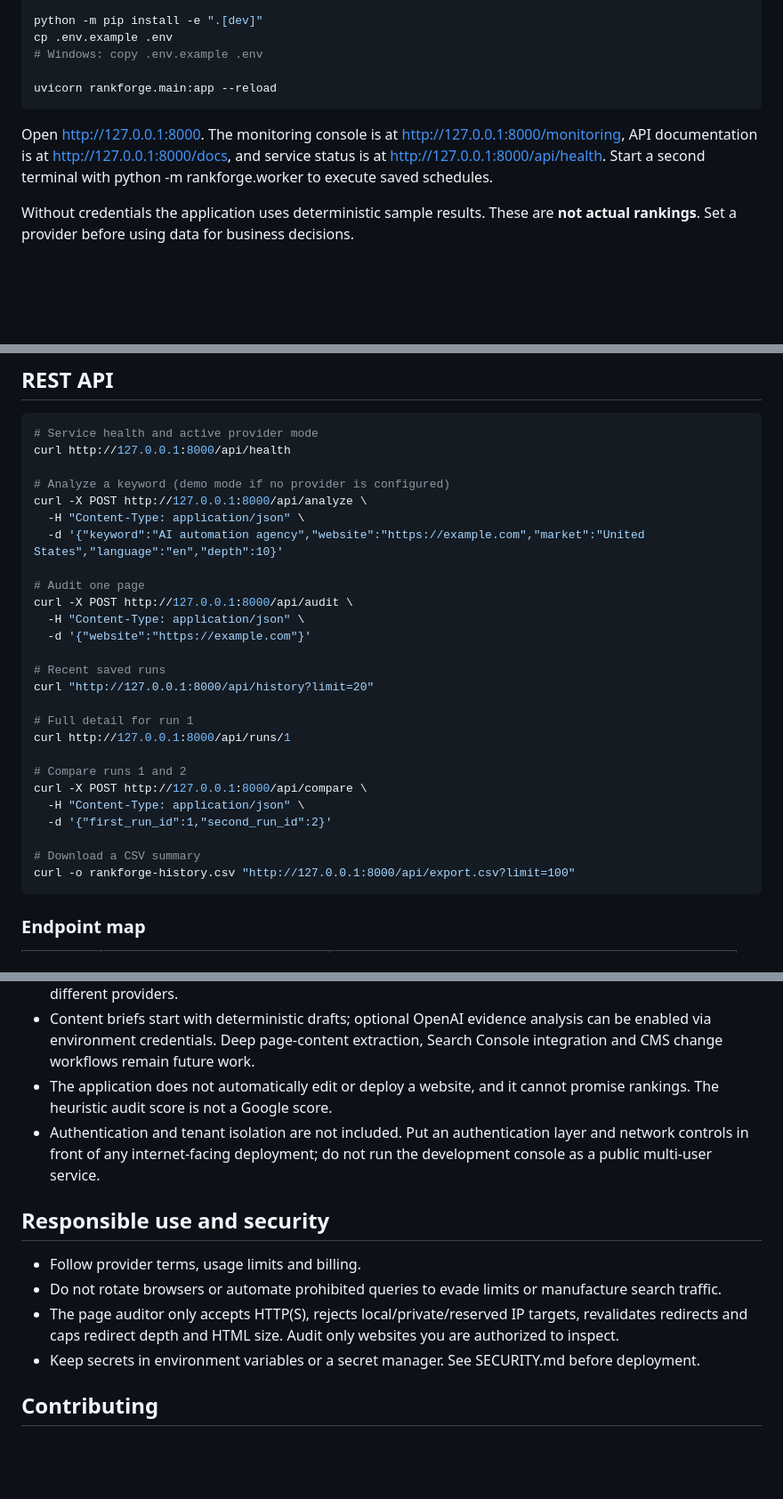
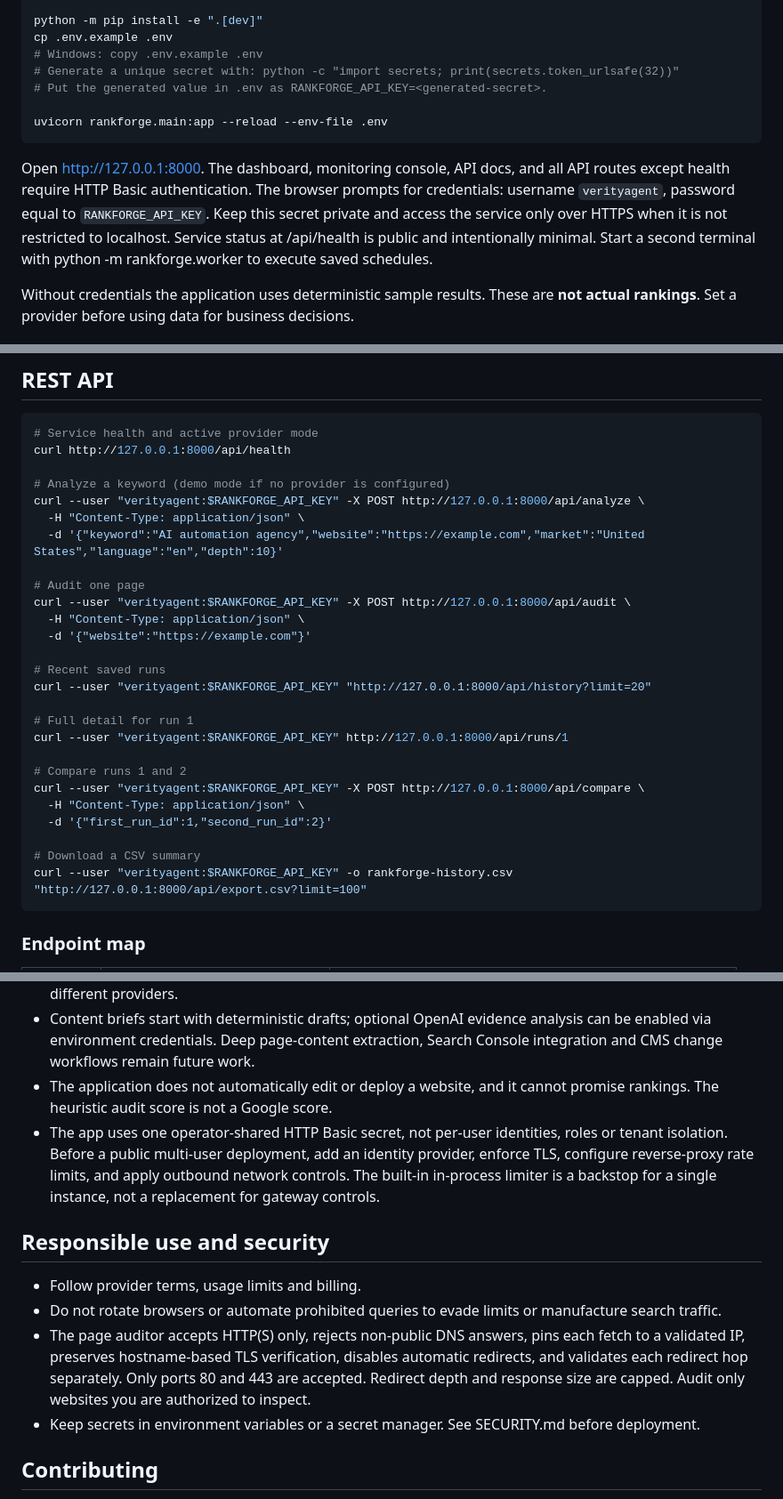
Before and after one commit to muhammadsaeed-ai/verity-rankforge, a Markdown page: README.md, 3 parts joined by grey strips. Shown at 89% size. Drawn GitHub-style; blank space fills up the shorter version.

Commit message:
docs: document RankForge authentication and outbound URL safeguards

```diff
--- a/README.md
+++ b/README.md
@@ -56,11 +56,13 @@ source .venv/bin/activate
 python -m pip install -e ".[dev]"
 cp .env.example .env
 # Windows: copy .env.example .env
+# Generate a unique secret with: python -c "import secrets; print(secrets.token_urlsafe(32))"
+# Put the generated value in .env as RANKFORGE_API_KEY=<generated-secret>.
 
-uvicorn rankforge.main:app --reload
+uvicorn rankforge.main:app --reload --env-file .env
 ~~~
 
-Open http://127.0.0.1:8000. The monitoring console is at http://127.0.0.1:8000/monitoring, API documentation is at http://127.0.0.1:8000/docs, and service status is at http://127.0.0.1:8000/api/health. Start a second terminal with python -m rankforge.worker to execute saved schedules.
+Open http://127.0.0.1:8000. The dashboard, monitoring console, API docs, and all API routes except health require HTTP Basic authentication. The browser prompts for credentials: username `verityagent`, password equal to `RANKFORGE_API_KEY`. Keep this secret private and access the service only over HTTPS when it is not restricted to localhost. Service status at /api/health is public and intentionally minimal. Start a second terminal with python -m rankforge.worker to execute saved schedules.
 
 Without credentials the application uses deterministic sample results. These are **not actual rankings**. Set a provider before using data for business decisions.
 
@@ -109,28 +111,28 @@ The dashboard history supports selecting two runs for a URL-level comparison. Co
 curl http://127.0.0.1:8000/api/health
 
 # Analyze a keyword (demo mode if no provider is configured)
-curl -X POST http://127.0.0.1:8000/api/analyze \
+curl --user "verityagent:$RANKFORGE_API_KEY" -X POST http://127.0.0.1:8000/api/analyze \
   -H "Content-Type: application/json" \
   -d '{"keyword":"AI automation agency","website":"https://example.com","market":"United States","language":"en","depth":10}'
 
 # Audit one page
-curl -X POST http://127.0.0.1:8000/api/audit \
+curl --user "verityagent:$RANKFORGE_API_KEY" -X POST http://127.0.0.1:8000/api/audit \
   -H "Content-Type: application/json" \
   -d '{"website":"https://example.com"}'
 
 # Recent saved runs
-curl "http://127.0.0.1:8000/api/history?limit=20"
+curl --user "verityagent:$RANKFORGE_API_KEY" "http://127.0.0.1:8000/api/history?limit=20"
 
 # Full detail for run 1
-curl http://127.0.0.1:8000/api/runs/1
+curl --user "verityagent:$RANKFORGE_API_KEY" http://127.0.0.1:8000/api/runs/1
 
 # Compare runs 1 and 2
-curl -X POST http://127.0.0.1:8000/api/compare \
+curl --user "verityagent:$RANKFORGE_API_KEY" -X POST http://127.0.0.1:8000/api/compare \
   -H "Content-Type: application/json" \
   -d '{"first_run_id":1,"second_run_id":2}'
 
 # Download a CSV summary
-curl -o rankforge-history.csv "http://127.0.0.1:8000/api/export.csv?limit=100"
+curl --user "verityagent:$RANKFORGE_API_KEY" -o rankforge-history.csv "http://127.0.0.1:8000/api/export.csv?limit=100"
 ~~~
 
 ### Endpoint map
@@ -244,13 +246,13 @@ This release is a working research and diagnostics foundation, not a complete au
 - Multi-source collection compares result sets; it intentionally does not report a blended mean rank across different providers.
 - Content briefs start with deterministic drafts; optional OpenAI evidence analysis can be enabled via environment credentials. Deep page-content extraction, Search Console integration and CMS change workflows remain future work.
 - The application does not automatically edit or deploy a website, and it cannot promise rankings. The heuristic audit score is not a Google score.
-- Authentication and tenant isolation are not included. Put an authentication layer and network controls in front of any internet-facing deployment; do not run the development console as a public multi-user service.
+- The app uses one operator-shared HTTP Basic secret, not per-user identities, roles or tenant isolation. Before a public multi-user deployment, add an identity provider, enforce TLS, configure reverse-proxy rate limits, and apply outbound network controls. The built-in in-process limiter is a backstop for a single instance, not a replacement for gateway controls.
 
 ## Responsible use and security
 
 - Follow provider terms, usage limits and billing.
 - Do not rotate browsers or automate prohibited queries to evade limits or manufacture search traffic.
-- The page auditor only accepts HTTP(S), rejects local/private/reserved IP targets, revalidates redirects and caps redirect depth and HTML size. Audit only websites you are authorized to inspect.
+- The page auditor accepts HTTP(S) only, rejects non-public DNS answers, pins each fetch to a validated IP, preserves hostname-based TLS verification, disables automatic redirects, and validates each redirect hop separately. Only ports 80 and 443 are accepted. Redirect depth and response size are capped. Audit only websites you are authorized to inspect.
 - Keep secrets in environment variables or a secret manager. See SECURITY.md before deployment.
 
 ## Contributing
```
